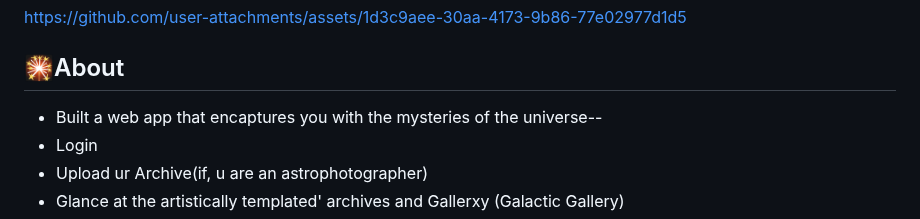
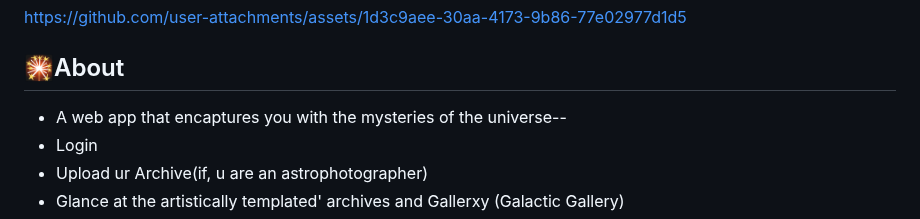
Before and after one commit to Nkovaturient/AstrophileYard-Web-App, a Markdown page: README.md, the part around the change. Rendered like a GitHub page.

```diff
--- a/README.md
+++ b/README.md
@@ -7,7 +7,7 @@ https://github.com/user-attachments/assets/1d3c9aee-30aa-4173-9b86-77e02977d1d5
 
 
 ## 🎇About
--   Built a web app that encaptures you with the mysteries of the universe--
+-  A web app that encaptures you with the mysteries of the universe--
 -  Login
 -  Upload ur Archive(if, u are an astrophotographer)
 -  Glance at the artistically templated' archives and Gallerxy (Galactic Gallery)
```
